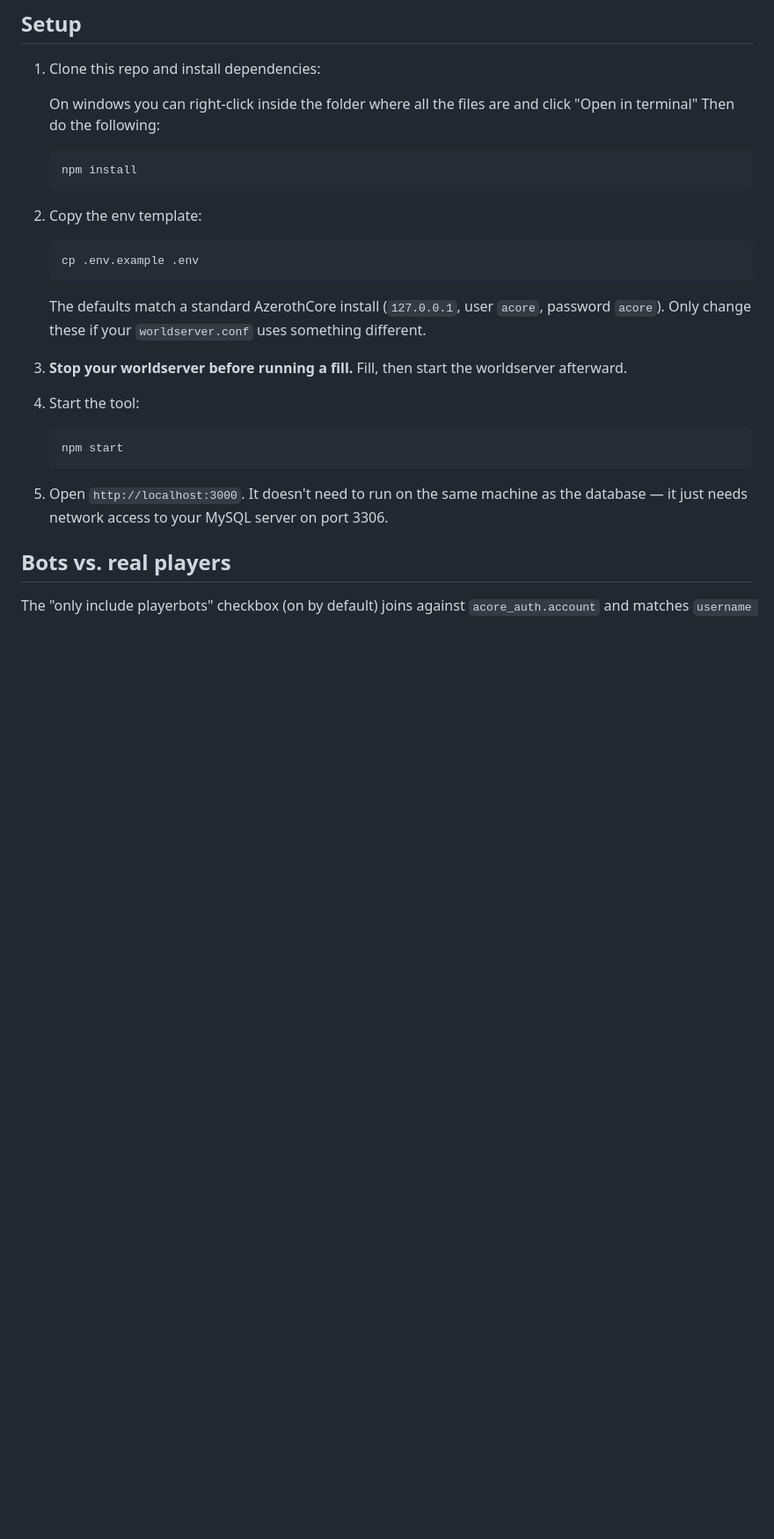
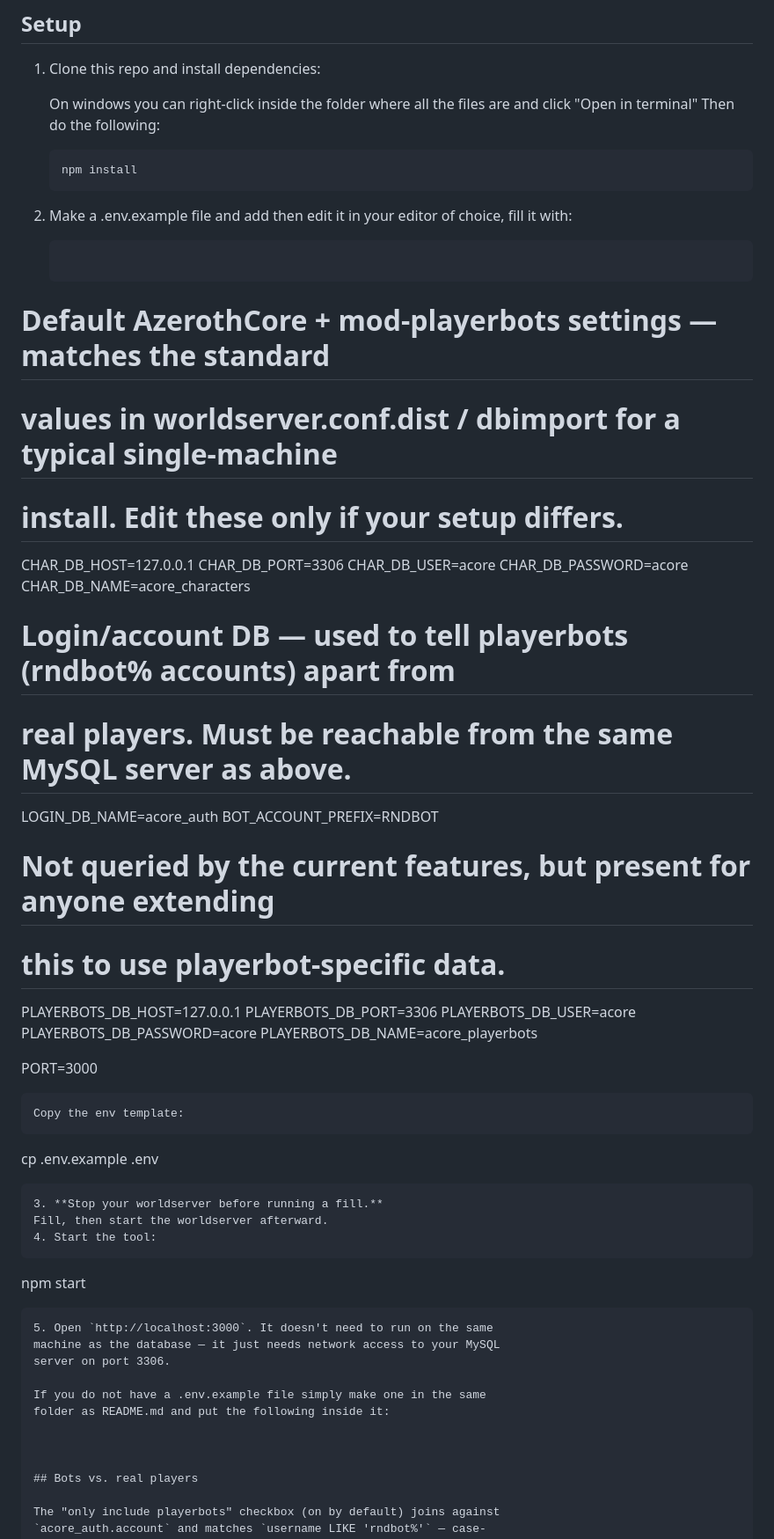
Before and after one commit to 201-BK/Azerothcore-Playerbots-Arena-Populater, a Markdown page: README.md, the part around the change. Shown at 88% size. Rendered like a GitHub page; blank space fills up the shorter version.

````diff
--- a/README.md
+++ b/README.md
@@ -77,13 +77,38 @@ you have the more success you are going to have I believe.
    ```
    npm install
    ```
-2. Copy the env template:
+2. Make a .env.example file and add then edit it in your
+   editor of choice, fill it with:
+   ```
+# Default AzerothCore + mod-playerbots settings — matches the standard
+# values in worldserver.conf.dist / dbimport for a typical single-machine
+# install. Edit these only if your setup differs.
+
+CHAR_DB_HOST=127.0.0.1
+CHAR_DB_PORT=3306
+CHAR_DB_USER=acore
+CHAR_DB_PASSWORD=acore
+CHAR_DB_NAME=acore_characters
+
+# Login/account DB — used to tell playerbots (rndbot% accounts) apart from
+# real players. Must be reachable from the same MySQL server as above.
+LOGIN_DB_NAME=acore_auth
+BOT_ACCOUNT_PREFIX=RNDBOT
+
+# Not queried by the current features, but present for anyone extending
+# this to use playerbot-specific data.
+PLAYERBOTS_DB_HOST=127.0.0.1
+PLAYERBOTS_DB_PORT=3306
+PLAYERBOTS_DB_USER=acore
+PLAYERBOTS_DB_PASSWORD=acore
+PLAYERBOTS_DB_NAME=acore_playerbots
+
+PORT=3000
+   ```
+   Copy the env template:
    ```
    cp .env.example .env
    ```
-   The defaults match a standard AzerothCore install (`127.0.0.1`, user
-   `acore`, password `acore`). Only change these if your `worldserver.conf`
-   uses something different.
 3. **Stop your worldserver before running a fill.**
    Fill, then start the worldserver afterward.
 4. Start the tool:
@@ -93,6 +118,11 @@ you have the more success you are going to have I believe.
 5. Open `http://localhost:3000`. It doesn't need to run on the same
    machine as the database — it just needs network access to your MySQL
    server on port 3306.
+
+If you do not have a .env.example file simply make one in the same
+folder as README.md and put the following inside it:
+
+
 
 ## Bots vs. real players
 
````
